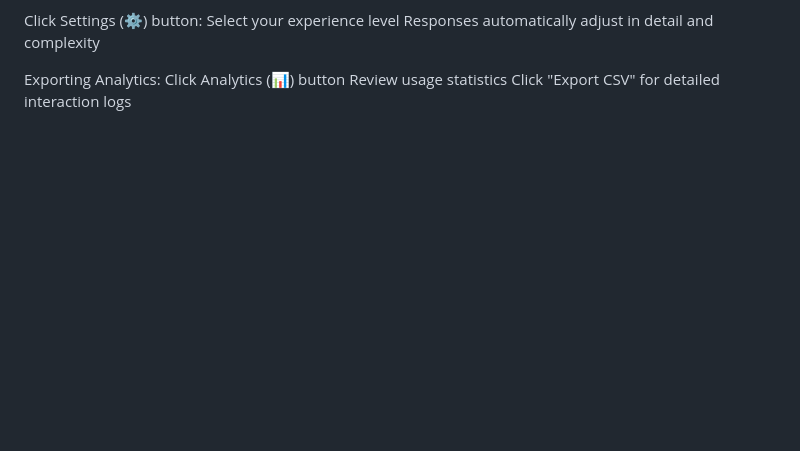
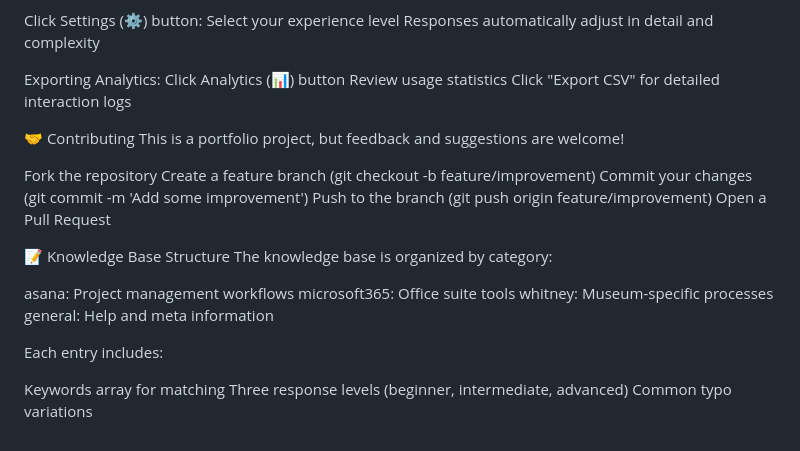
Before and after one commit to andrewskoblov/ArtGPT, a Markdown page: README.md, the part around the change printed below. Drawn GitHub-style; blank space fills up the shorter version.

```diff
--- a/README.md
+++ b/README.md
@@ -92,3 +94,26 @@ Exporting Analytics:
 Click Analytics (📊) button
 Review usage statistics
 Click "Export CSV" for detailed interaction logs
+
+🤝 Contributing
+This is a portfolio project, but feedback and suggestions are welcome!
+
+Fork the repository
+Create a feature branch (git checkout -b feature/improvement)
+Commit your changes (git commit -m 'Add some improvement')
+Push to the branch (git push origin feature/improvement)
+Open a Pull Request
+
+📝 Knowledge Base Structure
+The knowledge base is organized by category:
+
+asana: Project management workflows
+microsoft365: Office suite tools
+whitney: Museum-specific processes
+general: Help and meta information
+
+Each entry includes:
+
+Keywords array for matching
+Three response levels (beginner, intermediate, advanced)
+Common typo variations
```
Also changed, not shown: other parts of README.md (+3 -1 lines).
